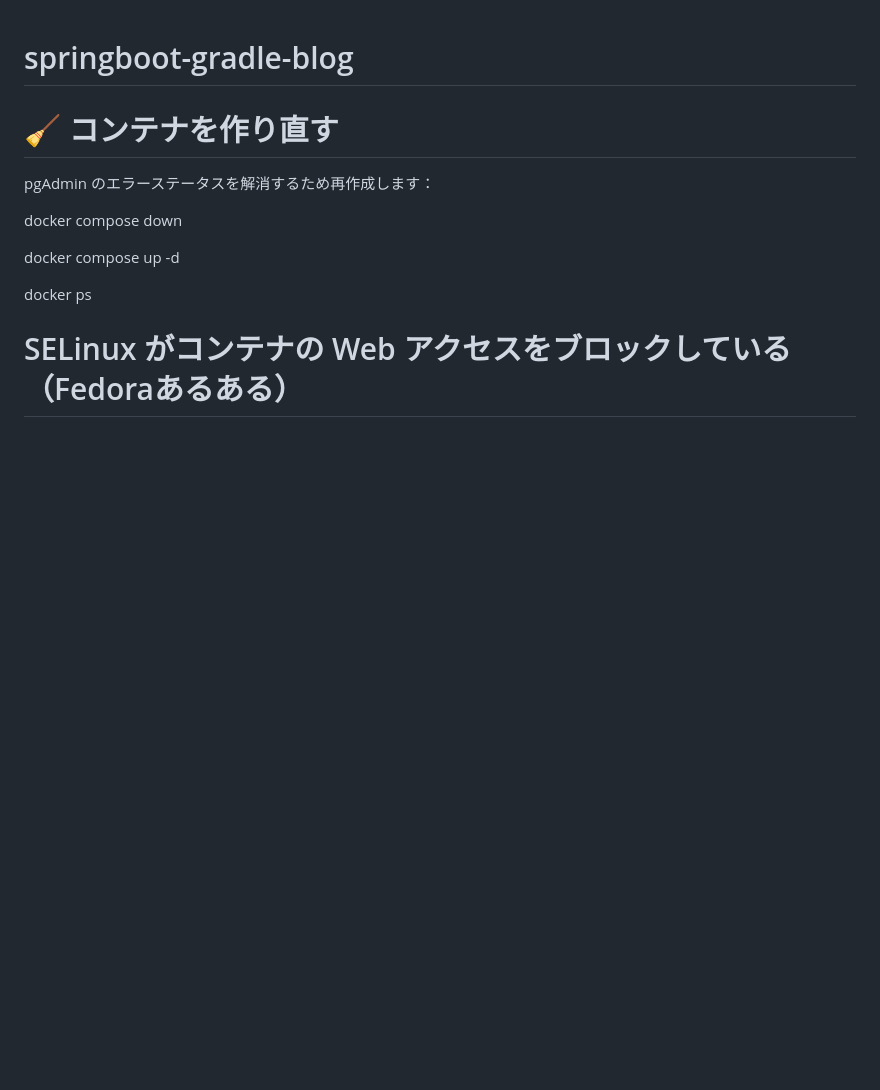
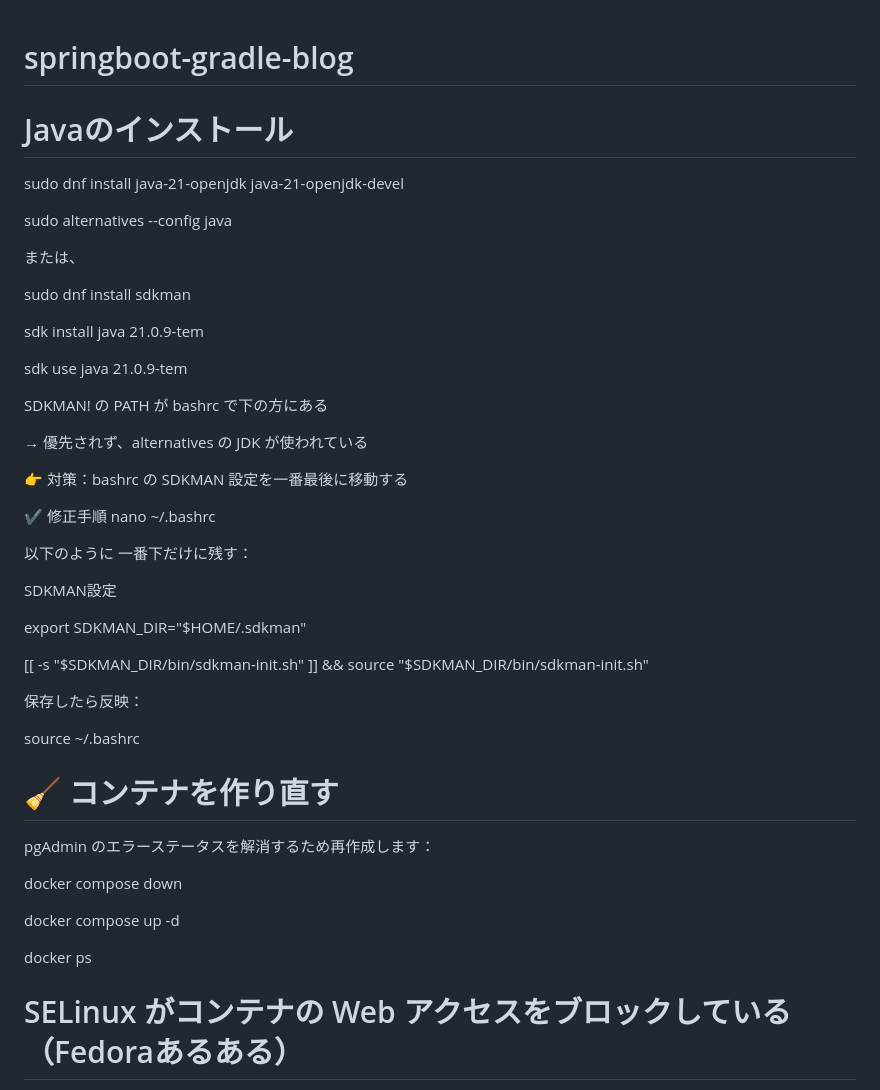
Before and after one commit to chikashishirozu/springboot-gradle-blog, a Markdown page: README.md, the part around the change. Drawn GitHub-style; blank space fills up the shorter version.

```diff
--- a/README.md
+++ b/README.md
@@ -1,4 +1,41 @@
 # springboot-gradle-blog
+
+# Javaのインストール
+
+sudo dnf install java-21-openjdk java-21-openjdk-devel
+
+sudo alternatives --config java
+
+または、
+
+sudo dnf install sdkman
+
+sdk install java 21.0.9-tem
+
+sdk use java 21.0.9-tem
+
+SDKMAN! の PATH が bashrc で下の方にある
+
+→ 優先されず、alternatives の JDK が使われている
+
+👉 対策：bashrc の SDKMAN 設定を一番最後に移動する
+
+✔ 修正手順
+nano ~/.bashrc
+
+以下のように 一番下だけに残す：
+
+SDKMAN設定
+
+export SDKMAN_DIR="$HOME/.sdkman"
+
+[[ -s "$SDKMAN_DIR/bin/sdkman-init.sh" ]] && source "$SDKMAN_DIR/bin/sdkman-init.sh"
+
+
+保存したら反映：
+
+source ~/.bashrc
+
 
 # 🧹 コンテナを作り直す
 
```
